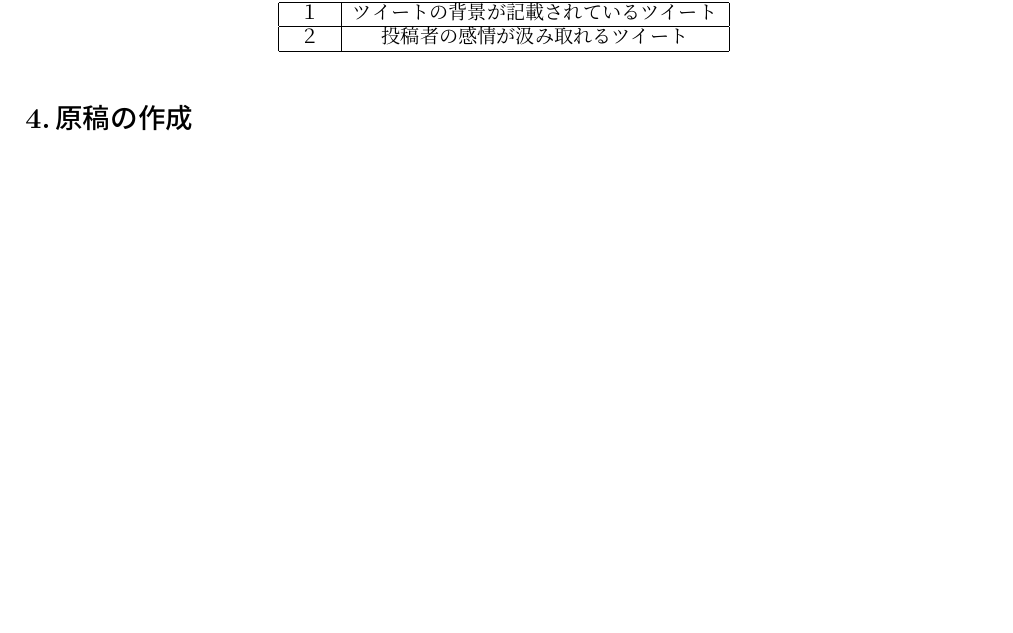
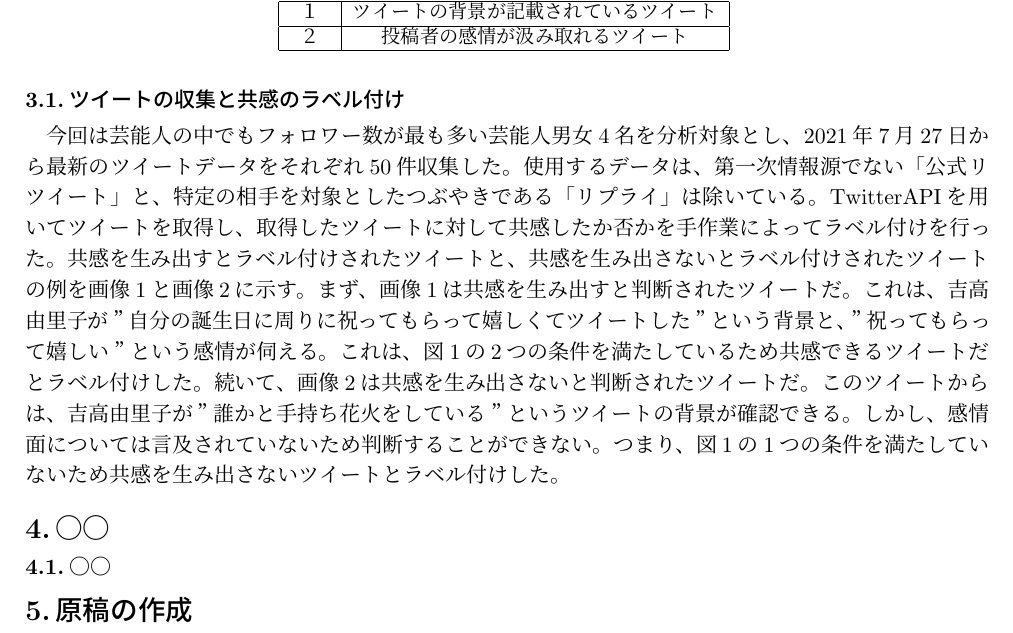
Before and after one commit to a8118045/issj, a LaTeX document (issj/issjpaper.tex): part of page 2 of 4, cut so that both start at the same text, the shorter picture padded with empty space. The pictures show the PDF file issj/issjpaper.pdf that the author committed with the source.

Commit message:
「3.1 ツイートの収集と共感のラベル付け 」 追加

```diff
--- a/issj/issjpaper.tex
+++ b/issj/issjpaper.tex
@@ -107,6 +107,20 @@ thinking & ｛positive, negative, neutral｝\\\hline
 \end{table}
 
 
+%------------------------------------------------------------------------
+\subsection{ツイートの収集と共感のラベル付け }  %%%% 第3.1節
+%------------------------------------------------------------------------
+今回は芸能人の中でもフォロワー数が最も多い芸能人男女4名を分析対象とし、2021年7月27日から最新のツイートデータをそれぞれ50件収集した。
+使用するデータは、第一次情報源でない「公式リツイート」と、特定の相手を対象としたつぶやきである「リプライ」は除いている。
+TwitterAPIを用いてツイートを取得し、取得したツイートに対して共感したか否かを手作業によってラベル付けを行った。
+共感を生み出すとラベル付けされたツイートと、共感を生み出さないとラベル付けされたツイートの例を画像1と画像2に示す。
+まず、画像1は共感を生み出すと判断されたツイートだ。
+これは、吉高由里子が”自分の誕生日に周りに祝ってもらって嬉しくてツイートした”という背景と、”祝ってもらって嬉しい”という感情が伺える。
+これは、図1の2つの条件を満たしているため共感できるツイートだとラベル付けした。
+続いて、画像2は共感を生み出さないと判断されたツイートだ。
+このツイートからは、吉高由里子が”誰かと手持ち花火をしている”というツイートの背景が確認できる。
+しかし、感情面については言及されていないため判断することができない。
+つまり、図1の1つの条件を満たしていないため共感を生み出さないツイートとラベル付けした。
 
 
 
```
Also changed, not shown: issj/issjpaper.pdf, issj/issjpaper.tex (7 more changed lines), 3 other files.
